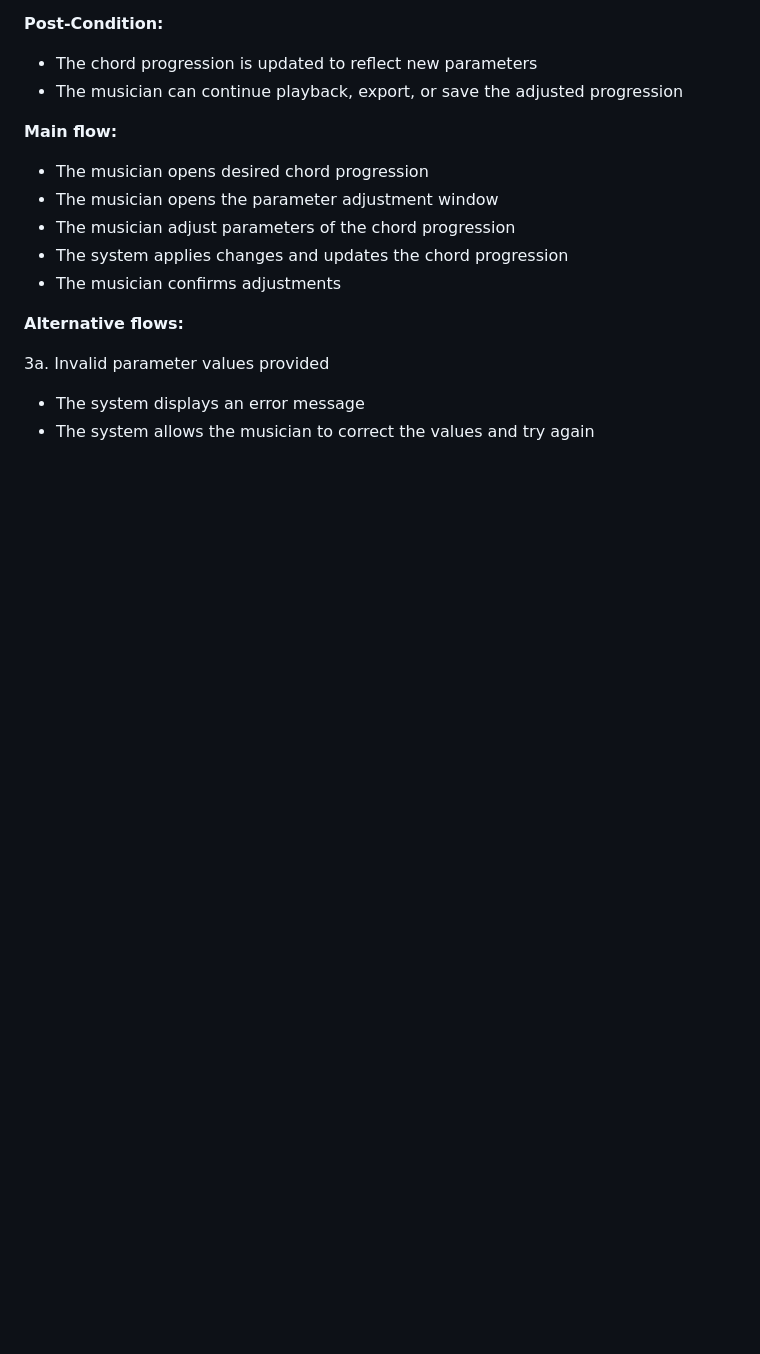
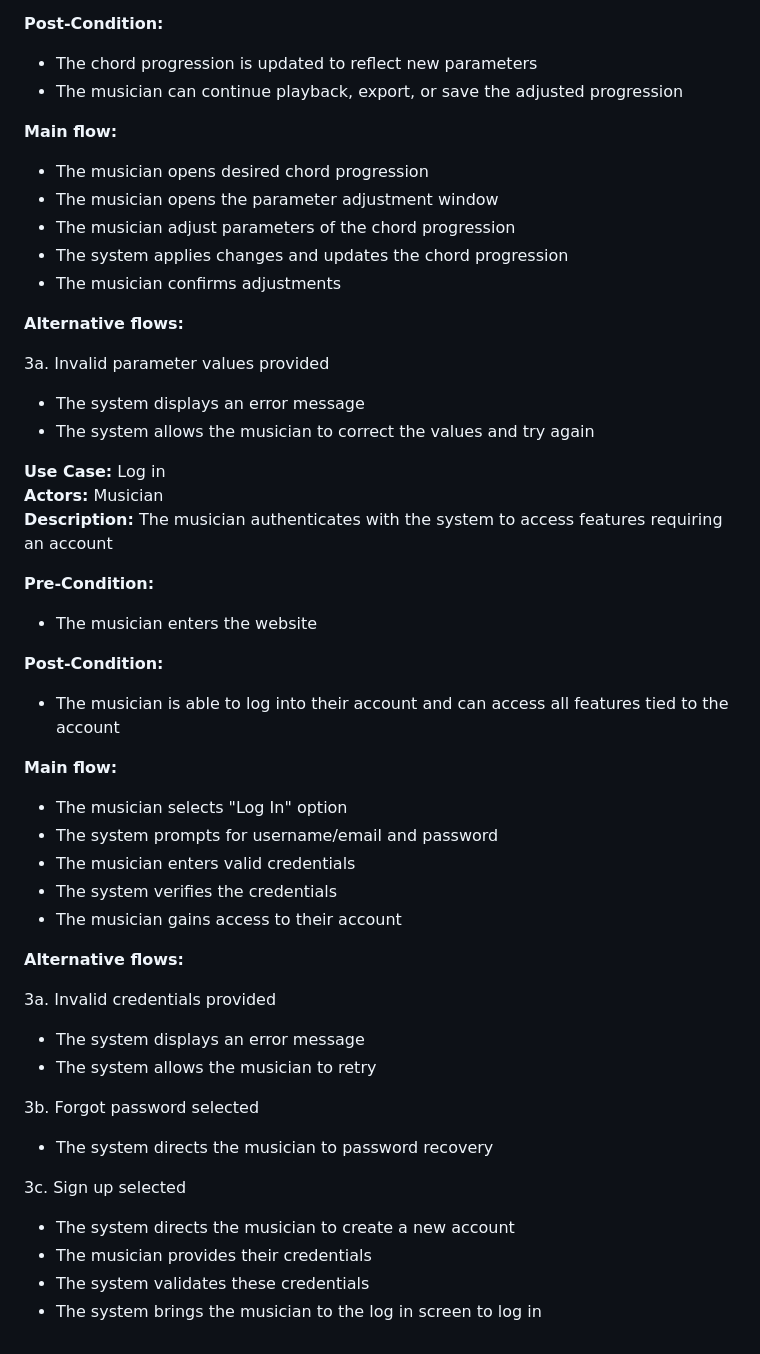
Before and after one commit to EthanSNAU/CS386_project, a Markdown page: Deliverables/Deliverable02.md, the part around the change. GitHub-like rendering; blank space fills up the shorter version.

```diff
--- a/Deliverables/Deliverable02.md
+++ b/Deliverables/Deliverable02.md
@@ -215,3 +215,41 @@ The minimum viable product (MVP) for [app name] will prioritize the user's abili
 
 - The system displays an error message
 - The system allows the musician to correct the values and try again
+
+**Use Case:** Log in <br>
+**Actors:** Musician <br>
+**Description:** The musician authenticates with the system to access features requiring an account <br>
+
+**Pre-Condition:**
+
+- The musician enters the website
+
+**Post-Condition:**
+
+- The musician is able to log into their account and can access all features tied to the account
+
+**Main flow:**
+
+- The musician selects "Log In" option
+- The system prompts for username/email and password
+- The musician enters valid credentials
+- The system verifies the credentials
+- The musician gains access to their account
+
+**Alternative flows:**
+
+3a. Invalid credentials provided
+
+- The system displays an error message
+- The system allows the musician to retry
+
+3b. Forgot password selected
+
+- The system directs the musician to password recovery
+
+3c. Sign up selected
+
+- The system directs the musician to create a new account
+- The musician provides their credentials
+- The system validates these credentials
+- The system brings the musician to the log in screen to log in
```
